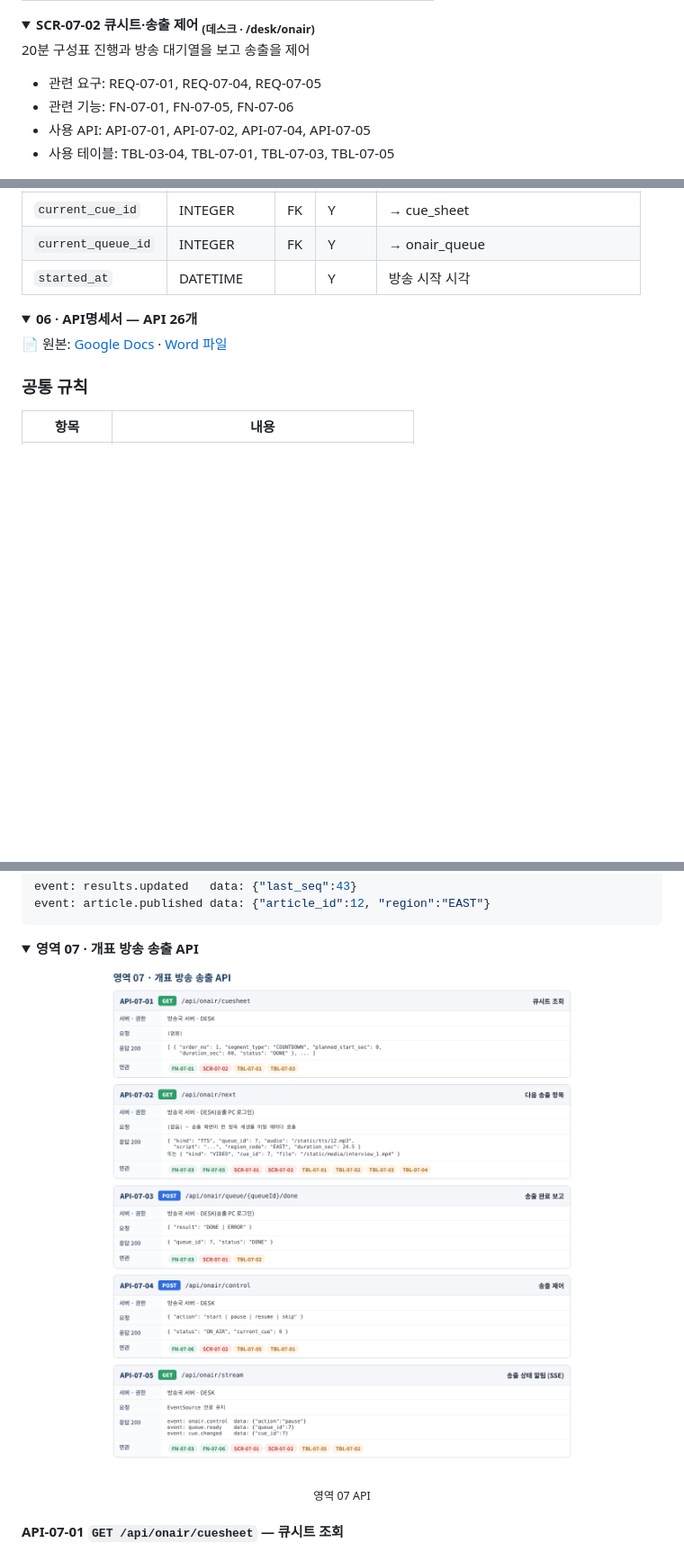
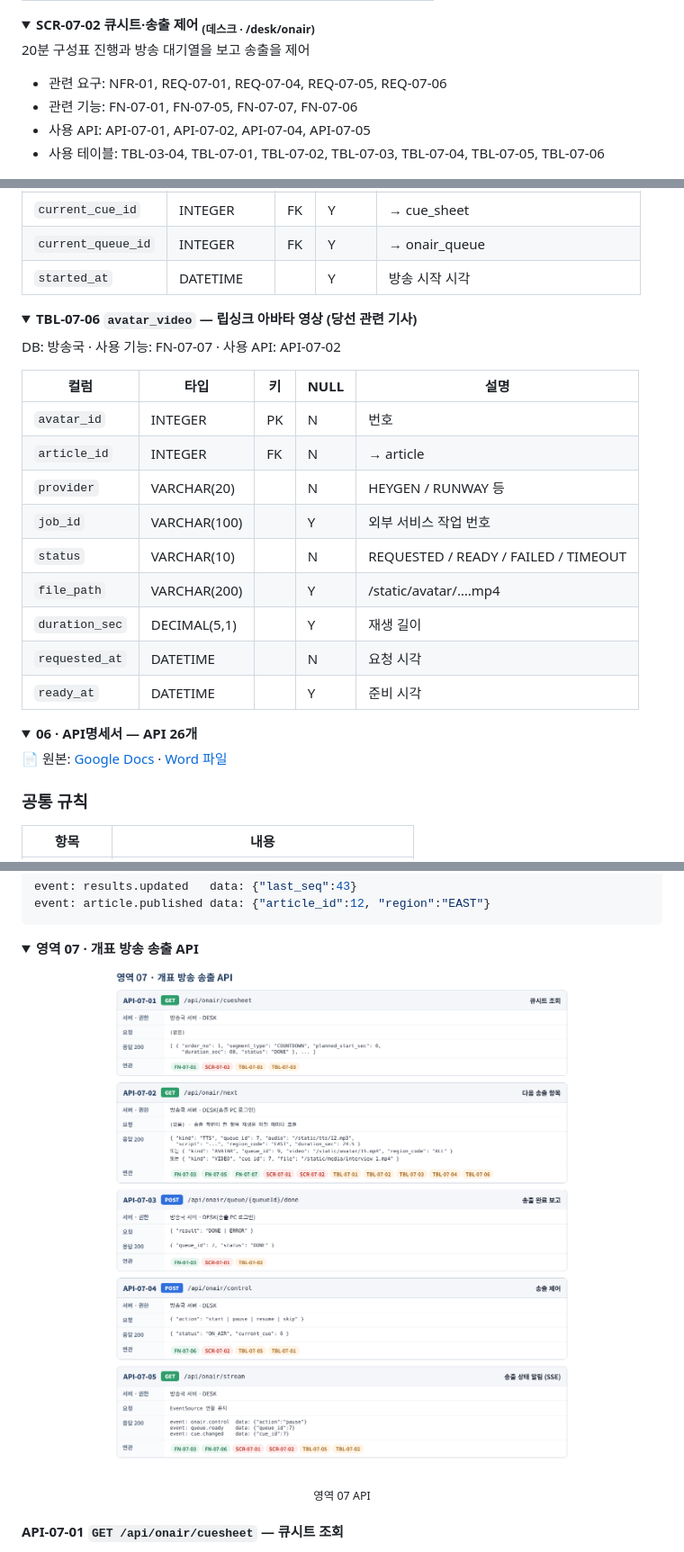
Before and after one commit to journal-izm/election-onair, a Markdown page: README.md, 3 parts joined by grey strips. Shown at 90% size. Rendered like a GitHub page; pictures changed too: docs/img/api_07.png; folded sections open; blank space fills up the shorter version.

```diff
--- a/README.md
+++ b/README.md
@@ -653,10 +659,10 @@ OBS가 캡처해 방송하는 화면. 영상·AI 앵커·지역 차트·자막
 
 20분 구성표 진행과 방송 대기열을 보고 송출을 제어
 
-- 관련 요구: REQ-07-01, REQ-07-04, REQ-07-05
-- 관련 기능: FN-07-01, FN-07-05, FN-07-06
+- 관련 요구: NFR-01, REQ-07-01, REQ-07-04, REQ-07-05, REQ-07-06
+- 관련 기능: FN-07-01, FN-07-05, FN-07-07, FN-07-06
 - 사용 API: API-07-01, API-07-02, API-07-04, API-07-05
-- 사용 테이블: TBL-03-04, TBL-07-01, TBL-07-03, TBL-07-05
+- 사용 테이블: TBL-03-04, TBL-07-01, TBL-07-02, TBL-07-03, TBL-07-04, TBL-07-05, TBL-07-06
 
 <p align="center"><img src="docs/img/SCR-07-02.png" alt="SCR-07-02 큐시트·송출 제어" width="100%"></p>
 <p align="center"><sub>SCR-07-02 큐시트·송출 제어</sub></p>
@@ -1107,6 +1115,26 @@ DB: 방송국 · 사용 기능: FN-07-06 · 사용 API: API-07-04, API-07-05
 | `current_cue_id` | INTEGER | FK | Y | → cue_sheet |
 | `current_queue_id` | INTEGER | FK | Y | → onair_queue |
 | `started_at` | DATETIME |  | Y | 방송 시작 시각 |
+
+
+</details>
+
+<details>
+<summary><b>TBL-07-06 <code>avatar_video</code> — 립싱크 아바타 영상 (당선 관련 기사)</b></summary>
+
+DB: 방송국 · 사용 기능: FN-07-07 · 사용 API: API-07-02
+
+| 컬럼 | 타입 | 키 | NULL | 설명 |
+|---|---|---|---|---|
+| `avatar_id` | INTEGER | PK | N | 번호 |
+| `article_id` | INTEGER | FK | N | → article |
+| `provider` | VARCHAR(20) |  | N | HEYGEN / RUNWAY 등 |
+| `job_id` | VARCHAR(100) |  | Y | 외부 서비스 작업 번호 |
+| `status` | VARCHAR(10) |  | N | REQUESTED / READY / FAILED / TIMEOUT |
+| `file_path` | VARCHAR(200) |  | Y | /static/avatar/….mp4 |
+| `duration_sec` | DECIMAL(5,1) |  | Y | 재생 길이 |
+| `requested_at` | DATETIME |  | N | 요청 시각 |
+| `ready_at` | DATETIME |  | Y | 준비 시각 |
 
 
 </details>
```
Also changed, not shown: other parts of README.md (+38 -19 lines), docs/img/cuesheet.png, docs/img/erd_station.png, docs/img/erd_station_b.png, docs/img/func_tree.png, docs/img/numbering.png, 9 other files.
